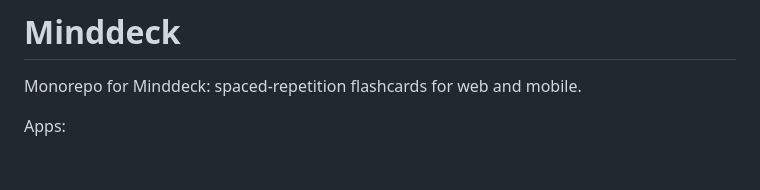
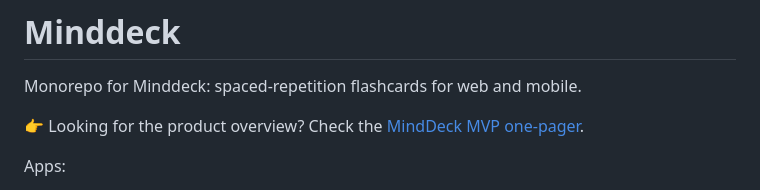
Before and after one commit to Tuguldurs526/MindDeck, a Markdown page: README.md, the part around the change. GitHub-like rendering; blank space fills up the shorter version.

Commit message:
docs: add MVP one-pager

```diff
--- a/README.md
+++ b/README.md
@@ -1,6 +1,8 @@
 # Minddeck
 
 Monorepo for Minddeck: spaced-repetition flashcards for web and mobile.
+
+👉 Looking for the product overview? Check the [MindDeck MVP one-pager](docs/mvp-one-pager.md).
 
 Apps:
 
```
Also changed, not shown: docs/mvp-one-pager.md (added, +120 -0 lines).
